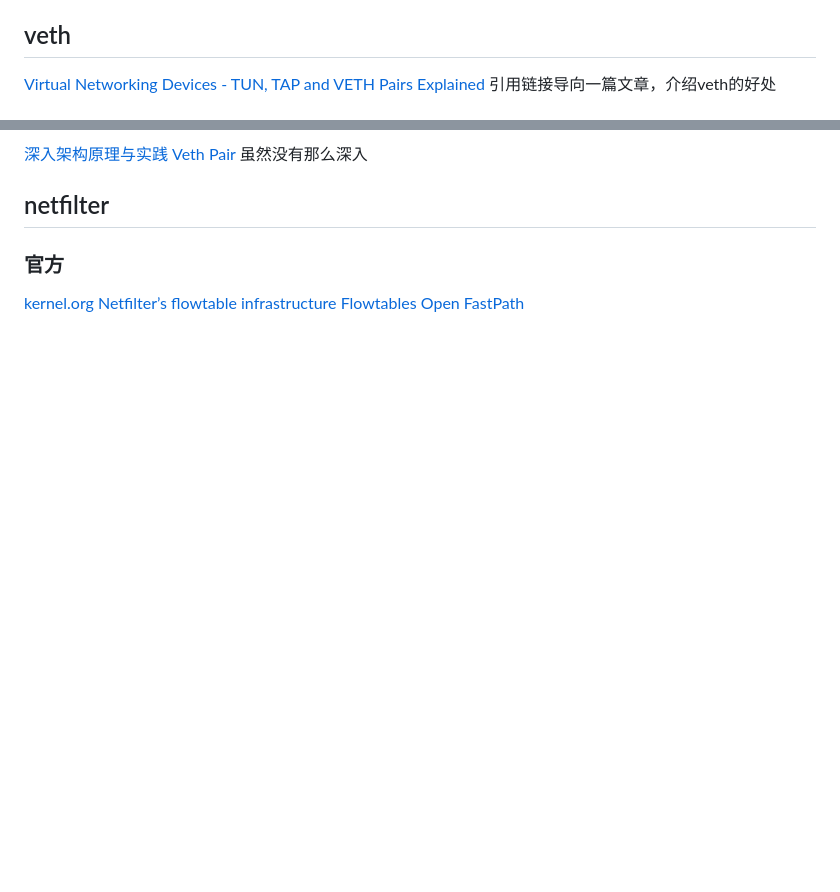
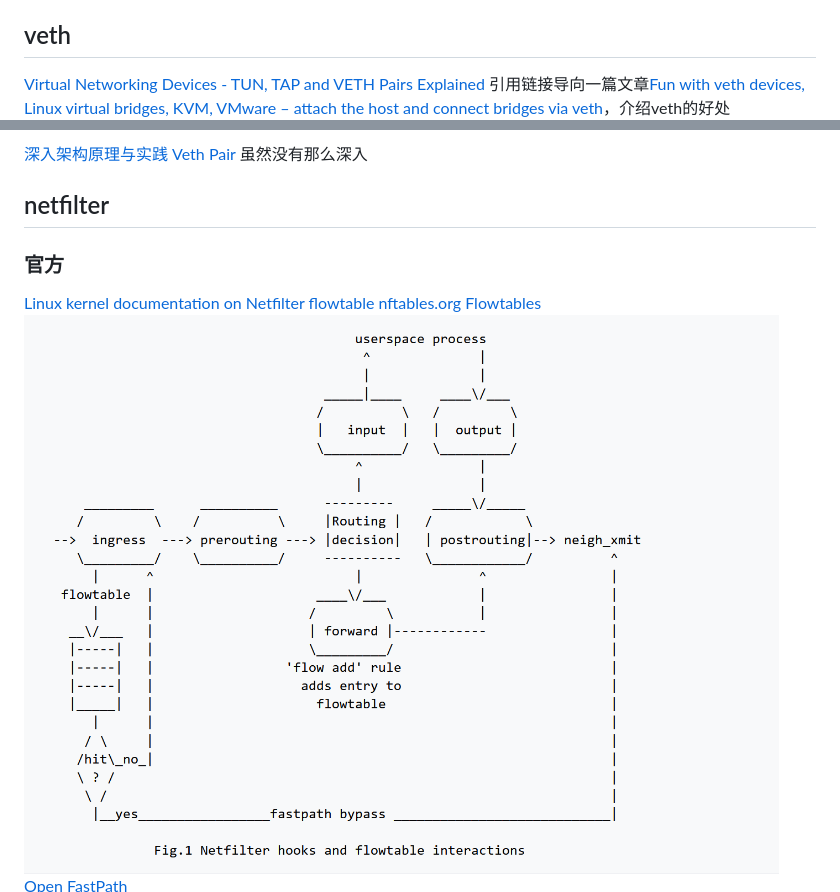
Before and after one commit to Dawn-1127/Dawn_vault, a Markdown page: 业务/网络.md, 2 parts joined by grey strips. Rendered like a GitHub page; pictures changed too: 业务/assets/网络/file-20251120000524808.png (added); blank space fills up the shorter version.

Commit message:
vault backup: 2025-11-20 00:07:28

```diff
--- a/业务/网络.md
+++ b/业务/网络.md
@@ -33,7 +32,7 @@ What is the difference between TUN driver and TAP driver?
 
 ## veth
 [Virtual Networking Devices - TUN, TAP and VETH Pairs Explained](https://www.packetcoders.io/virtual-networking-devices-tun-tap-and-veth-pairs-explained/)
-引用链接导向一篇文章，介绍veth的好处
+引用链接导向一篇文章[Fun with veth devices, Linux virtual bridges, KVM, VMware – attach the host and connect bridges via veth](https://linux-blog.anracom.com/2016/02/02/fun-with-veth-devices-linux-virtual-bridges-kvm-vmware-attach-the-host-and-connect-bridges-via-veth/?ref=packetcoders.io)，介绍veth的好处
 ![](./assets/网络/file-20251119225946994.png)
 
 [深入架构原理与实践 Veth Pair](https://www.thebyte.com.cn/content/chapter1/veth-pair.html)
@@ -41,8 +40,9 @@ What is the difference between TUN driver and TAP driver?
 
 ## netfilter
 ### 官方
-[kernel.org Netfilter’s flowtable infrastructure](https://docs.kernel.org/networking/nf_flowtable.html)
-[Flowtables](https://wiki.nftables.org/wiki-nftables/index.php/Flowtables)
+[Linux kernel documentation on Netfilter flowtable](https://docs.kernel.org/networking/nf_flowtable.html)
+[nftables.org Flowtables](https://wiki.nftables.org/wiki-nftables/index.php/Flowtables)
+![](./assets/网络/file-20251120000524808.png)
 [Open FastPath](https://openfastpath.org/index.php/services/technical-overview/)
 ![](./assets/网络/file-20251119235013484.png)
 
```
Also changed, not shown: other parts of 业务/网络.md (+0 -1 lines).
